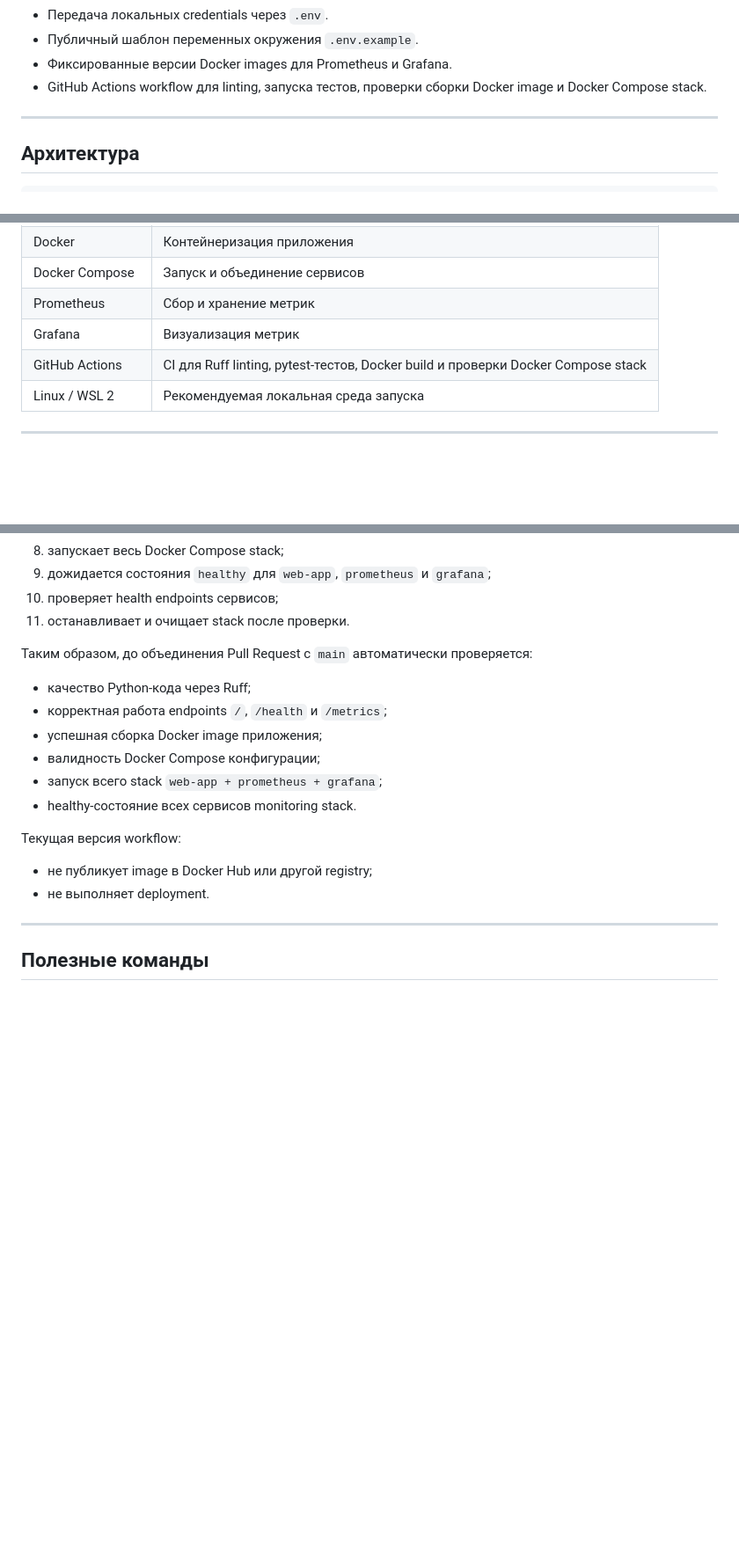
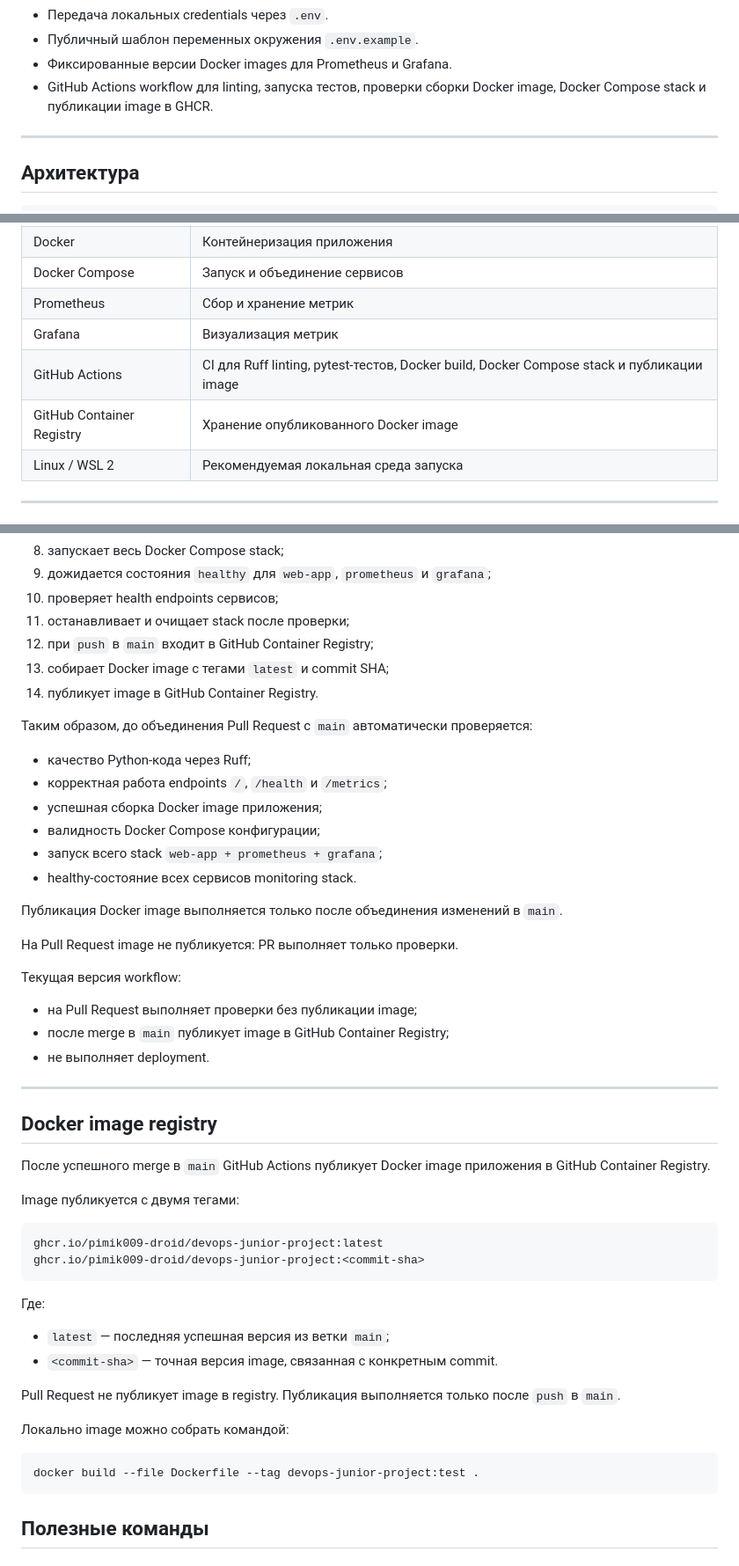
Before and after one commit to pimik009-droid/devops-junior-project, a Markdown page: README.md, 3 parts joined by grey strips. Shown at 88% size. Drawn GitHub-style; blank space fills up the shorter version.

Commit message:
Document GHCR image publishing

````diff
--- a/README.md
+++ b/README.md
@@ -25,7 +25,7 @@
 - Передача локальных credentials через `.env`.
 - Публичный шаблон переменных окружения `.env.example`.
 - Фиксированные версии Docker images для Prometheus и Grafana.
-- GitHub Actions workflow для linting, запуска тестов, проверки сборки Docker image и Docker Compose stack.
+- GitHub Actions workflow для linting, запуска тестов, проверки сборки Docker image, Docker Compose stack и публикации image в GHCR.
 
 
 ---
@@ -69,7 +69,8 @@ Browser
 | Docker Compose | Запуск и объединение сервисов |
 | Prometheus | Сбор и хранение метрик |
 | Grafana | Визуализация метрик |
-| GitHub Actions | CI для Ruff linting, pytest-тестов, Docker build и проверки Docker Compose stack |
+| GitHub Actions | CI для Ruff linting, pytest-тестов, Docker build, Docker Compose stack и публикации image |
+| GitHub Container Registry | Хранение опубликованного Docker image |
 | Linux / WSL 2 | Рекомендуемая локальная среда запуска |
 
 ---
@@ -536,7 +537,10 @@ Workflow запускается:
 8. запускает весь Docker Compose stack;
 9. дожидается состояния `healthy` для `web-app`, `prometheus` и `grafana`;
 10. проверяет health endpoints сервисов;
-11. останавливает и очищает stack после проверки.
+11. останавливает и очищает stack после проверки;
+12. при `push` в `main` входит в GitHub Container Registry;
+13. собирает Docker image с тегами `latest` и commit SHA;
+14. публикует image в GitHub Container Registry.
 
 Таким образом, до объединения Pull Request с `main` автоматически проверяется:
 
@@ -547,12 +551,41 @@ Workflow запускается:
 - запуск всего stack `web-app + prometheus + grafana`;
 - healthy-состояние всех сервисов monitoring stack.
 
+Публикация Docker image выполняется только после объединения изменений в `main`.
+
+На Pull Request image не публикуется: PR выполняет только проверки.
+
 Текущая версия workflow:
 
-- не публикует image в Docker Hub или другой registry;
+- на Pull Request выполняет проверки без публикации image;
+- после merge в `main` публикует image в GitHub Container Registry;
 - не выполняет deployment.
 
 ---
+
+## Docker image registry
+
+После успешного merge в `main` GitHub Actions публикует Docker image приложения в GitHub Container Registry.
+
+Image публикуется с двумя тегами:
+
+```text
+ghcr.io/pimik009-droid/devops-junior-project:latest
+ghcr.io/pimik009-droid/devops-junior-project:<commit-sha>
+```
+
+Где:
+
+- `latest` — последняя успешная версия из ветки `main`;
+- `<commit-sha>` — точная версия image, связанная с конкретным commit.
+
+Pull Request не публикует image в registry. Публикация выполняется только после `push` в `main`.
+
+Локально image можно собрать командой:
+
+```bash
+docker build --file Dockerfile --tag devops-junior-project:test .
+```
 
 ## Полезные команды
 
````
Also changed, not shown: other parts of README.md (+0 -1 lines).
